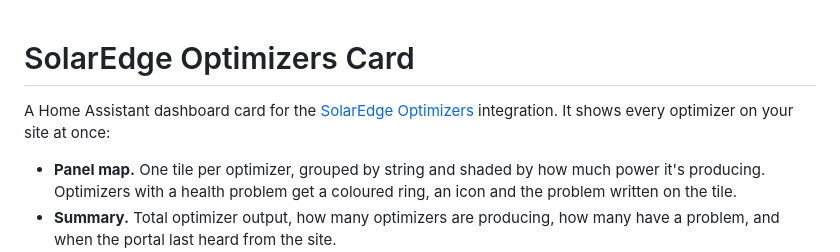
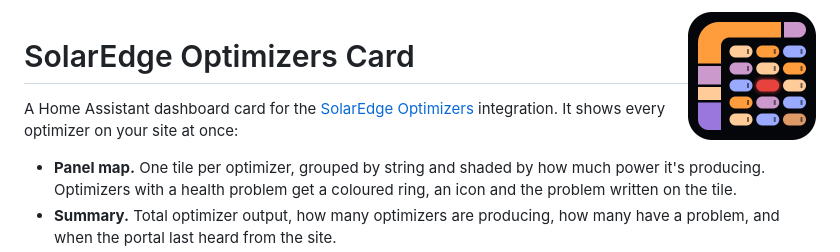
Before and after one commit to SharperThanThou/SolarEdge-Optimizers-Card, a Markdown page: README.md, the part around the change. GitHub-like rendering; pictures changed too: docs/icon.png (added).

Commit message:
Add the card icon and a social preview image
The icon is a retro-futuristic control panel whose pill buttons stand for
optimizers, one lit red for a problem. It heads the README. The social
preview is for the repository's link previews.

Co-Authored-By: Claude Opus 5.5 <noreply@anthropic.com>

```diff
--- a/README.md
+++ b/README.md
@@ -1,3 +1,5 @@
+<img src="docs/icon.png" alt="" width="128" align="right">
+
 # SolarEdge Optimizers Card
 
 A Home Assistant dashboard card for the
```
Also changed, not shown: docs/social-preview.png (added).
